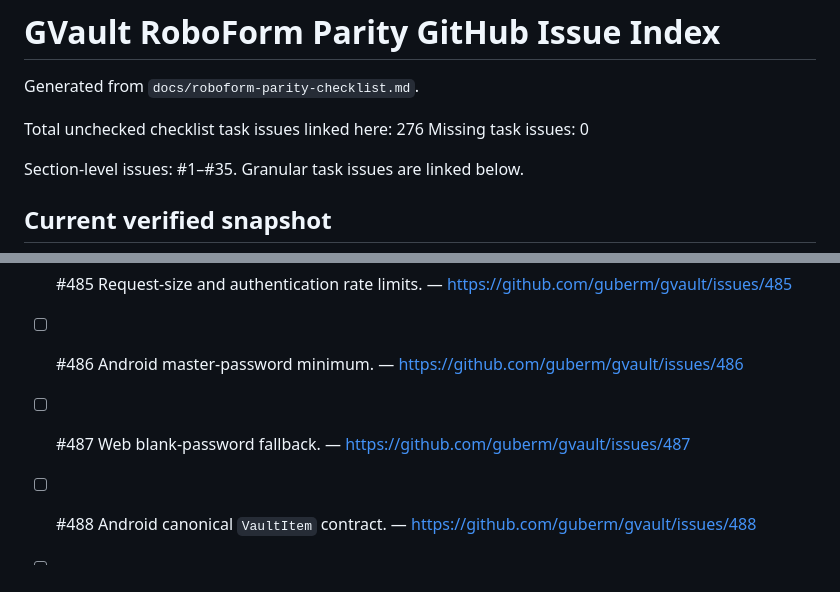
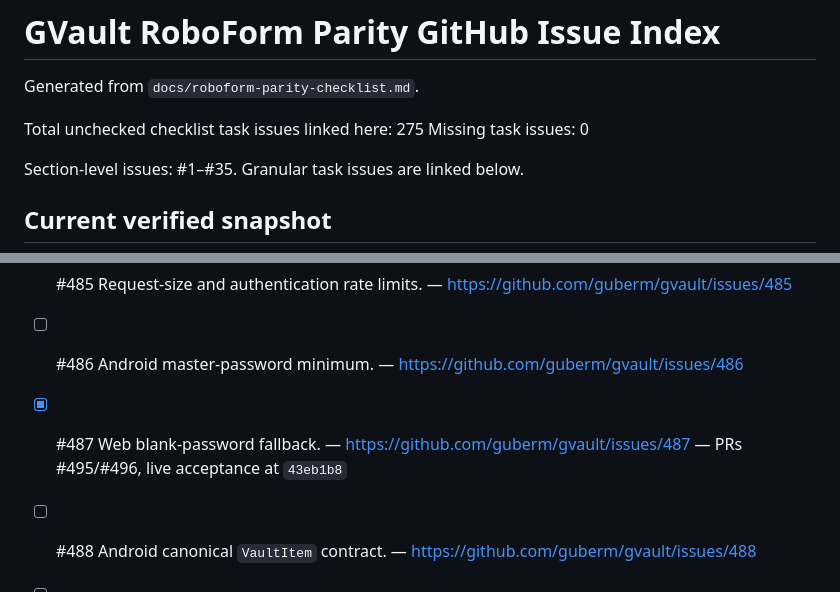
Before and after one commit to guberm/gvault, a Markdown page: docs/roboform-parity-issue-index.md, 2 parts joined by grey strips. Drawn GitHub-style.

```diff
--- a/docs/roboform-parity-issue-index.md
+++ b/docs/roboform-parity-issue-index.md
@@ -2,7 +2,7 @@
 
 Generated from `docs/roboform-parity-checklist.md`.
 
-Total unchecked checklist task issues linked here: 276
+Total unchecked checklist task issues linked here: 275
 Missing task issues: 0
 
 Section-level issues: #1–#35. Granular task issues are linked below.
@@ -567,7 +567,7 @@ Evidence report: [`docs/repository-audit-2026-07-17.md`](./repository-audit-2026
 - [ ] #484 Android Autofill plaintext SharedPreferences. — https://github.com/guberm/gvault/issues/484
 - [ ] #485 Request-size and authentication rate limits. — https://github.com/guberm/gvault/issues/485
 - [ ] #486 Android master-password minimum. — https://github.com/guberm/gvault/issues/486
-- [ ] #487 Web blank-password fallback. — https://github.com/guberm/gvault/issues/487
+- [x] #487 Web blank-password fallback. — https://github.com/guberm/gvault/issues/487 — PRs #495/#496, live acceptance at `43eb1b8`
 - [ ] #488 Android canonical `VaultItem` contract. — https://github.com/guberm/gvault/issues/488
 - [ ] #489 Lookalike-domain URL matching. — https://github.com/guberm/gvault/issues/489
 - [ ] #490 JSON-store durability and concurrency. — https://github.com/guberm/gvault/issues/490
```
Also changed, not shown: docs/repository-audit-2026-07-17.md (+21 -1 lines), docs/roboform-parity-checklist.md (+1 -1 lines).
